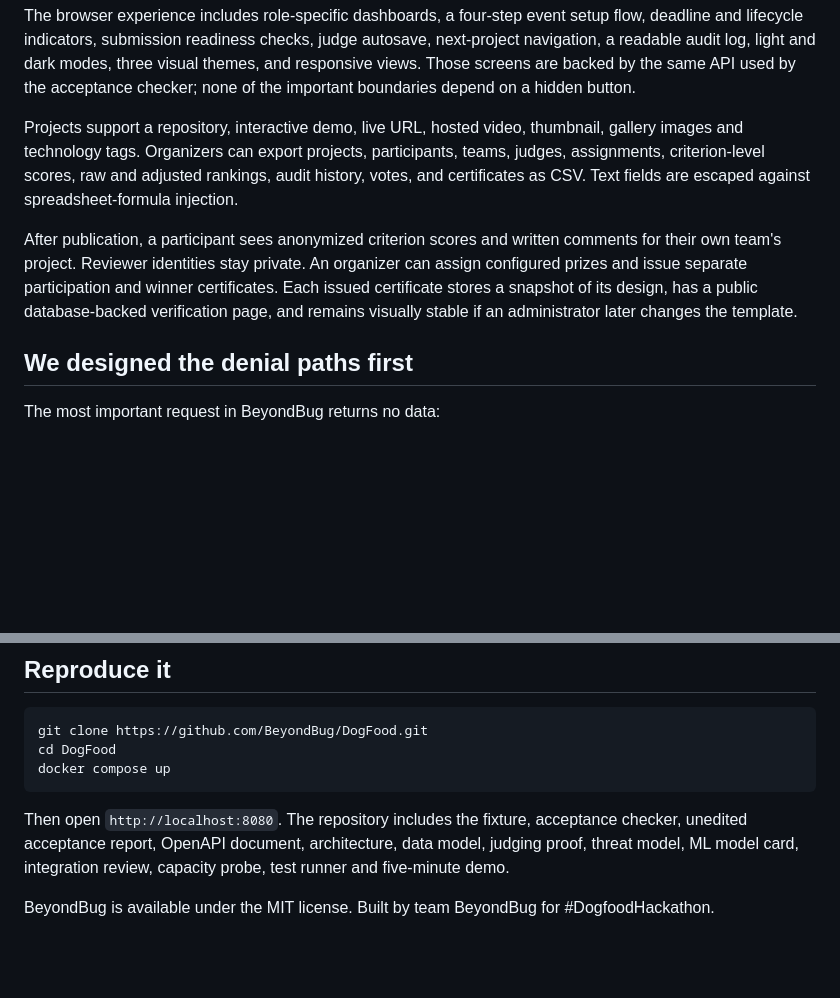
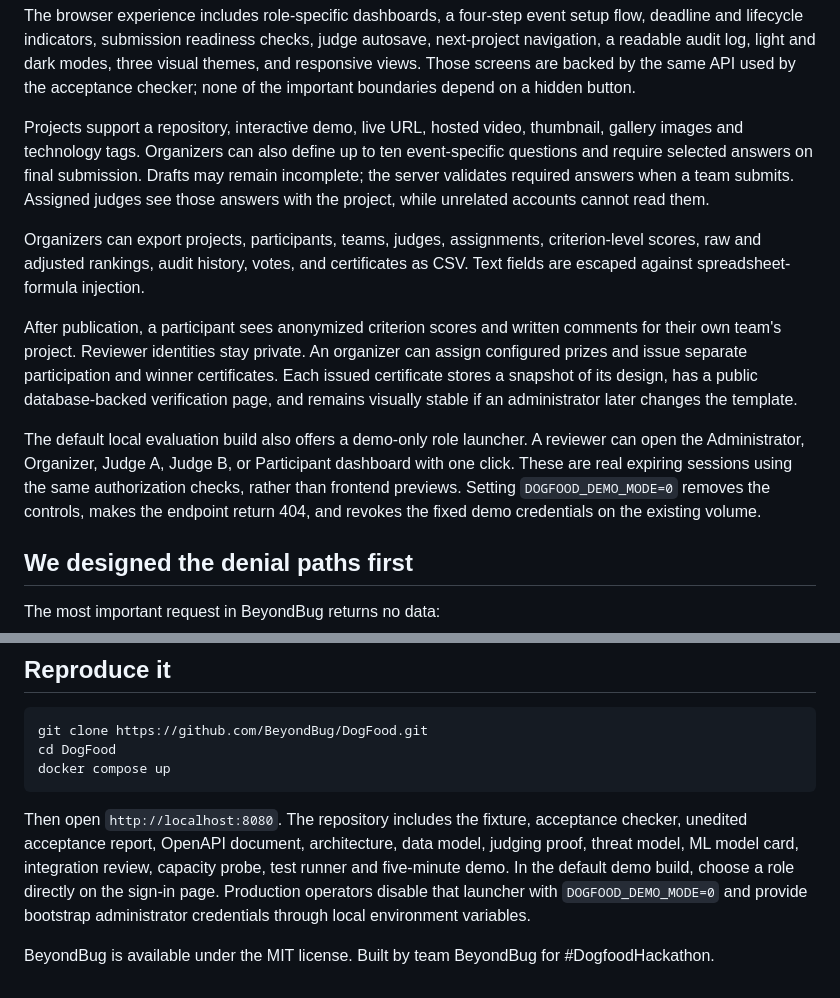
Before and after one commit to BeyondBug/DogFood, a Markdown page: WRITE-UP-QUEST.md, 2 parts joined by grey strips. Drawn GitHub-style; blank space fills up the shorter version.

```diff
--- a/WRITE-UP-QUEST.md
+++ b/WRITE-UP-QUEST.md
@@ -77,7 +77,13 @@ the same API used by the acceptance checker; none of the important boundaries
 depend on a hidden button.
 
 Projects support a repository, interactive demo, live URL, hosted video,
-thumbnail, gallery images and technology tags. Organizers can export projects,
+thumbnail, gallery images and technology tags. Organizers can also define up
+to ten event-specific questions and require selected answers on final
+submission. Drafts may remain incomplete; the server validates required
+answers when a team submits. Assigned judges see those answers with the
+project, while unrelated accounts cannot read them.
+
+Organizers can export projects,
 participants, teams, judges, assignments, criterion-level scores, raw and
 adjusted rankings, audit history, votes, and certificates as CSV. Text fields
 are escaped against spreadsheet-formula injection.
@@ -88,6 +94,13 @@ organizer can assign configured prizes and issue separate participation and
 winner certificates. Each issued certificate stores a snapshot of its design,
 has a public database-backed verification page, and remains visually stable if
 an administrator later changes the template.
+
+The default local evaluation build also offers a demo-only role launcher. A
+reviewer can open the Administrator, Organizer, Judge A, Judge B, or
+Participant dashboard with one click. These are real expiring sessions using
+the same authorization checks, rather than frontend previews. Setting
+`DOGFOOD_DEMO_MODE=0` removes the controls, makes the endpoint return 404, and
+revokes the fixed demo credentials on the existing volume.
 
 ## We designed the denial paths first
 
@@ -615,7 +662,10 @@ docker compose up
 Then open `http://localhost:8080`. The repository includes the fixture,
 acceptance checker, unedited acceptance report, OpenAPI document, architecture,
 data model, judging proof, threat model, ML model card, integration review,
-capacity probe, test runner and five-minute demo.
+capacity probe, test runner and five-minute demo. In the default demo build,
+choose a role directly on the sign-in page. Production operators disable that
+launcher with `DOGFOOD_DEMO_MODE=0` and provide bootstrap administrator
+credentials through local environment variables.
 
 BeyondBug is available under the MIT license. Built by team BeyondBug for
 #DogfoodHackathon.
```
Also changed, not shown: other parts of WRITE-UP-QUEST.md (+44 -10 lines).
